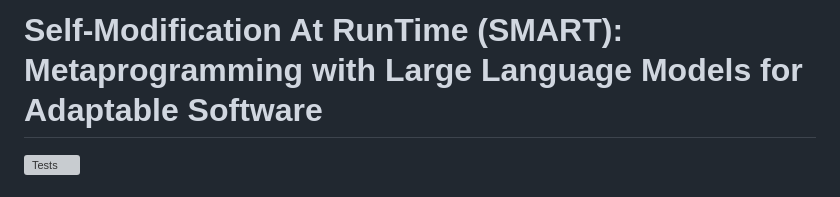
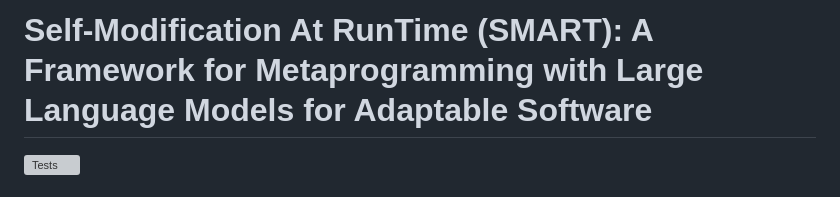
Before and after one commit to ch3njust1n/smart, a Markdown page: README.md, the part around the change. Rendered like a GitHub page; grey boxes are pictures that could not be loaded.

Commit message:
doc: update title

```diff
--- a/README.md
+++ b/README.md
@@ -1,4 +1,4 @@
-# Self-Modification At RunTime (SMART): Metaprogramming with Large Language Models for Adaptable Software
+# Self-Modification At RunTime (SMART): A Framework for Metaprogramming with Large Language Models for Adaptable Software
 
 ![Tests](https://github.com/ch3njust1n/generative/actions/workflows/pull-request.yml/badge.svg)
 
```
